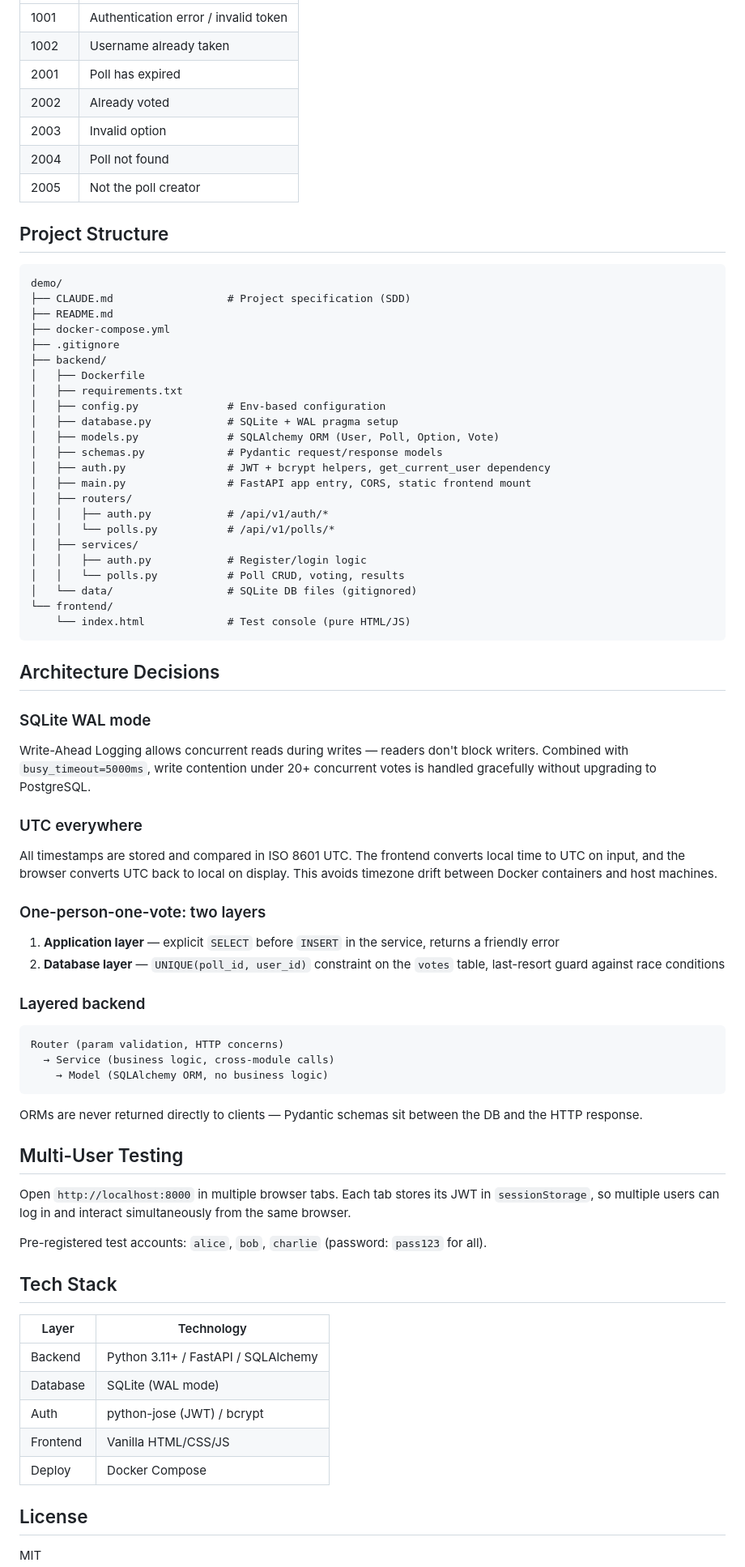
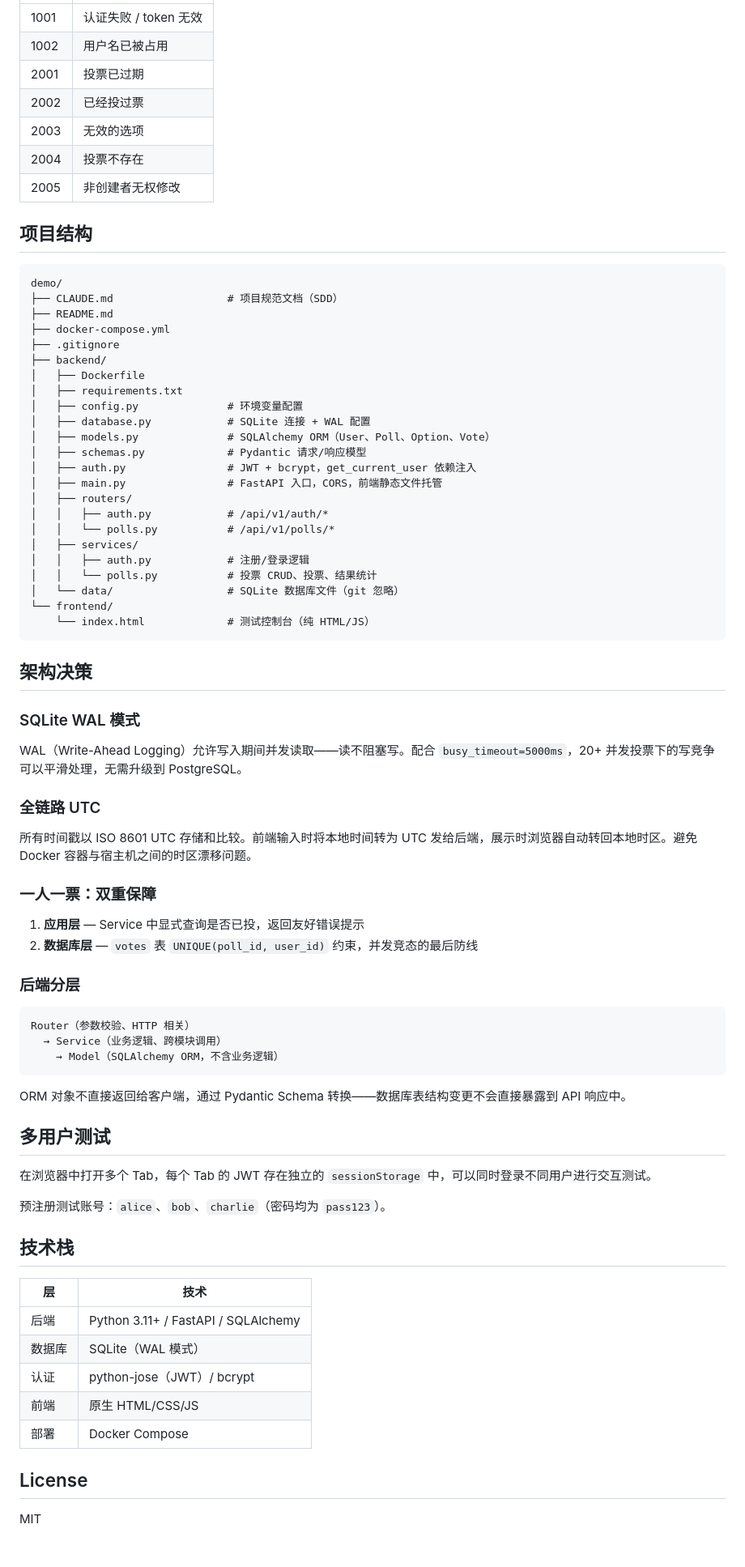
Before and after one commit to dongyu23/voting-api, a Markdown page: README.md, the part around one of its changes. Shown at 81% size. Rendered like a GitHub page; blank space fills up the shorter version.

Commit message:
docs: rewrite README in Chinese

````diff
--- a/README.md
+++ b/README.md
@@ -72,80 +72,80 @@ All endpoints return a unified response: `{"code": 200, "message": "success", "d
 |-------|---------|
-| 1001 | Authentication error / invalid token |
-| 1002 | Username already taken |
-| 2001 | Poll has expired |
-| 2002 | Already voted |
-| 2003 | Invalid option |
-| 2004 | Poll not found |
-| 2005 | Not the poll creator |
+| 1001 | 认证失败 / token 无效 |
+| 1002 | 用户名已被占用 |
+| 2001 | 投票已过期 |
+| 2002 | 已经投过票 |
+| 2003 | 无效的选项 |
+| 2004 | 投票不存在 |
+| 2005 | 非创建者无权修改 |
 
-## Project Structure
+## 项目结构
 
 ```
 demo/
-├── CLAUDE.md                  # Project specification (SDD)
+├── CLAUDE.md                  # 项目规范文档（SDD）
 ├── README.md
 ├── docker-compose.yml
 ├── .gitignore
 ├── backend/
 │   ├── Dockerfile
 │   ├── requirements.txt
-│   ├── config.py              # Env-based configuration
-│   ├── database.py            # SQLite + WAL pragma setup
-│   ├── models.py              # SQLAlchemy ORM (User, Poll, Option, Vote)
-│   ├── schemas.py             # Pydantic request/response models
-│   ├── auth.py                # JWT + bcrypt helpers, get_current_user dependency
-│   ├── main.py                # FastAPI app entry, CORS, static frontend mount
+│   ├── config.py              # 环境变量配置
+│   ├── database.py            # SQLite 连接 + WAL 配置
+│   ├── models.py              # SQLAlchemy ORM（User、Poll、Option、Vote）
+│   ├── schemas.py             # Pydantic 请求/响应模型
+│   ├── auth.py                # JWT + bcrypt，get_current_user 依赖注入
+│   ├── main.py                # FastAPI 入口，CORS，前端静态文件托管
 │   ├── routers/
 │   │   ├── auth.py            # /api/v1/auth/*
 │   │   └── polls.py           # /api/v1/polls/*
 │   ├── services/
-│   │   ├── auth.py            # Register/login logic
-│   │   └── polls.py           # Poll CRUD, voting, results
-│   └── data/                  # SQLite DB files (gitignored)
+│   │   ├── auth.py            # 注册/登录逻辑
+│   │   └── polls.py           # 投票 CRUD、投票、结果统计
+│   └── data/                  # SQLite 数据库文件（git 忽略）
 └── frontend/
-    └── index.html             # Test console (pure HTML/JS)
+    └── index.html             # 测试控制台（纯 HTML/JS）
 ```
 
-## Architecture Decisions
+## 架构决策
 
-### SQLite WAL mode
+### SQLite WAL 模式
 
-Write-Ahead Logging allows concurrent reads during writes — readers don't block writers. Combined with `busy_timeout=5000ms`, write contention under 20+ concurrent votes is handled gracefully without upgrading to PostgreSQL.
+WAL（Write-Ahead Logging）允许写入期间并发读取——读不阻塞写。配合 `busy_timeout=5000ms`，20+ 并发投票下的写竞争可以平滑处理，无需升级到 PostgreSQL。
 
-### UTC everywhere
+### 全链路 UTC
 
-All timestamps are stored and compared in ISO 8601 UTC. The frontend converts local time to UTC on input, and the browser converts UTC back to local on display. This avoids timezone drift between Docker containers and host machines.
+所有时间戳以 ISO 8601 UTC 存储和比较。前端输入时将本地时间转为 UTC 发给后端，展示时浏览器自动转回本地时区。避免 Docker 容器与宿主机之间的时区漂移问题。
 
-### One-person-one-vote: two layers
+### 一人一票：双重保障
 
-1. **Application layer** — explicit `SELECT` before `INSERT` in the service, returns a friendly error
-2. **Database layer** — `UNIQUE(poll_id, user_id)` constraint on the `votes` table, last-resort guard against race conditions
+1. **应用层** — Service 中显式查询是否已投，返回友好错误提示
+2. **数据库层** — `votes` 表 `UNIQUE(poll_id, user_id)` 约束，并发竞态的最后防线
 
-### Layered backend
+### 后端分层
 
 ```
-Router (param validation, HTTP concerns)
-  → Service (business logic, cross-module calls)
-    → Model (SQLAlchemy ORM, no business logic)
+Router（参数校验、HTTP 相关）
+  → Service（业务逻辑、跨模块调用）
+    → Model（SQLAlchemy ORM，不含业务逻辑）
 ```
 
-ORMs are never returned directly to clients — Pydantic schemas sit between the DB and the HTTP response.
+ORM 对象不直接返回给客户端，通过 Pydantic Schema 转换——数据库表结构变更不会直接暴露到 API 响应中。
 
-## Multi-User Testing
+## 多用户测试
 
-Open `http://localhost:8000` in multiple browser tabs. Each tab stores its JWT in `sessionStorage`, so multiple users can log in and interact simultaneously from the same browser.
+在浏览器中打开多个 Tab，每个 Tab 的 JWT 存在独立的 `sessionStorage` 中，可以同时登录不同用户进行交互测试。
 
-Pre-registered test accounts: `alice`, `bob`, `charlie` (password: `pass123` for all).
+预注册测试账号：`alice`、`bob`、`charlie`（密码均为 `pass123`）。
 
-## Tech Stack
+## 技术栈
 
-| Layer | Technology |
+| 层 | 技术 |
 |-------|-----------|
-| Backend | Python 3.11+ / FastAPI / SQLAlchemy |
-| Database | SQLite (WAL mode) |
-| Auth | python-jose (JWT) / bcrypt |
-| Frontend | Vanilla HTML/CSS/JS |
-| Deploy | Docker Compose |
+| 后端 | Python 3.11+ / FastAPI / SQLAlchemy |
+| 数据库 | SQLite（WAL 模式） |
+| 认证 | python-jose（JWT）/ bcrypt |
+| 前端 | 原生 HTML/CSS/JS |
+| 部署 | Docker Compose |
 
 ## License
 
````
Also changed, not shown: other parts of README.md (+36 -36 lines).
